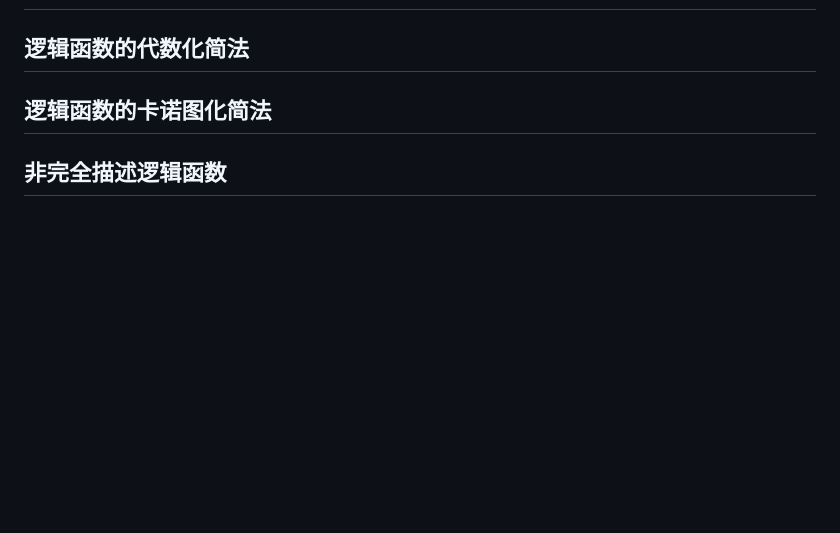
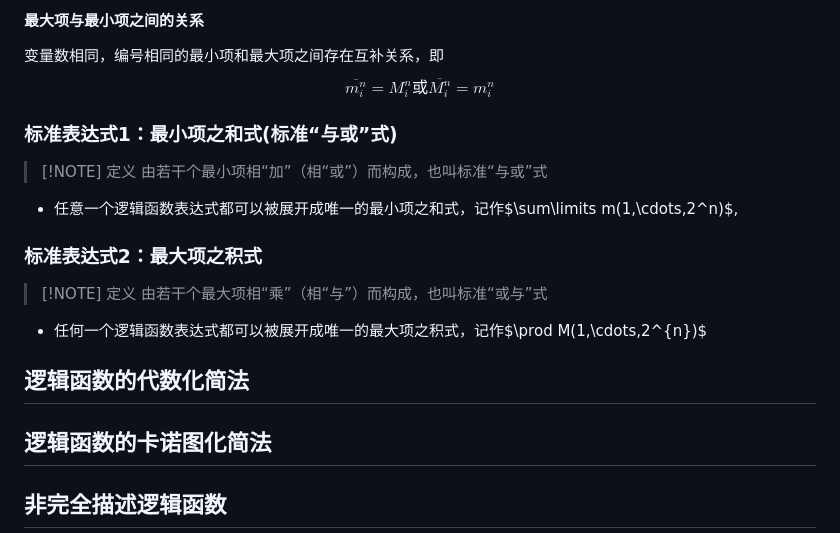
Before and after one commit to binisalegend/Road-To-CSAI, a Markdown page: Digital-Logic/数字逻辑基础课程笔记.md, the part around the change printed below. Rendered like a GitHub page; blank space fills up the shorter version.

```diff
--- a/Digital-Logic/数字逻辑基础课程笔记.md
+++ b/Digital-Logic/数字逻辑基础课程笔记.md
@@ -201,4 +225,18 @@ $$\overline{AB+\overline{A}C}=A\overline{B}+\overline{A}~\overline{C}\hspace{0.5
 
+#### 最大项与最小项之间的关系
+变量数相同，编号相同的最小项和最大项之间存在互补关系，即$$\overline{m_i^n}=M_i^n\text{或}\overline{M_i^n}=m_i^n$$
+
+### 标准表达式1：最小项之和式(标准“与或”式)
+> [!NOTE] 定义
+> 由若干个最小项相“加”（相“或”）而构成，也叫标准“与或”式
+
+- 任意一个逻辑函数表达式都可以被展开成唯一的最小项之和式，记作$\sum\limits m(1,\cdots,2^n)$,
+
+### 标准表达式2：最大项之积式
+> [!NOTE] 定义
+> 由若干个最大项相“乘”（相“与”）而构成，也叫标准“或与”式
+
+- 任何一个逻辑函数表达式都可以被展开成唯一的最大项之积式，记作$\prod M(1,\cdots,2^{n})$
 
 ## 逻辑函数的代数化简法
 
```
Also changed, not shown: other parts of Digital-Logic/数字逻辑基础课程笔记.md (+24 -0 lines), Discrete-Mathematics/离散数学.md (+7 -6 lines), README.md (+1 -1 lines), Digital-Logic/Pasted image 20240507154415.png (added), Digital-Logic/Pasted image 20240507154451.png (added), Digital-Logic/Pasted image 20240507154554.png (added), Digital-Logic/Pasted image 20240507155237.png (added), Digital-Logic/Pasted image 20240507155628.png (added), Digital-Logic/Pasted image 20240507155657.png (added), 1 other file.
